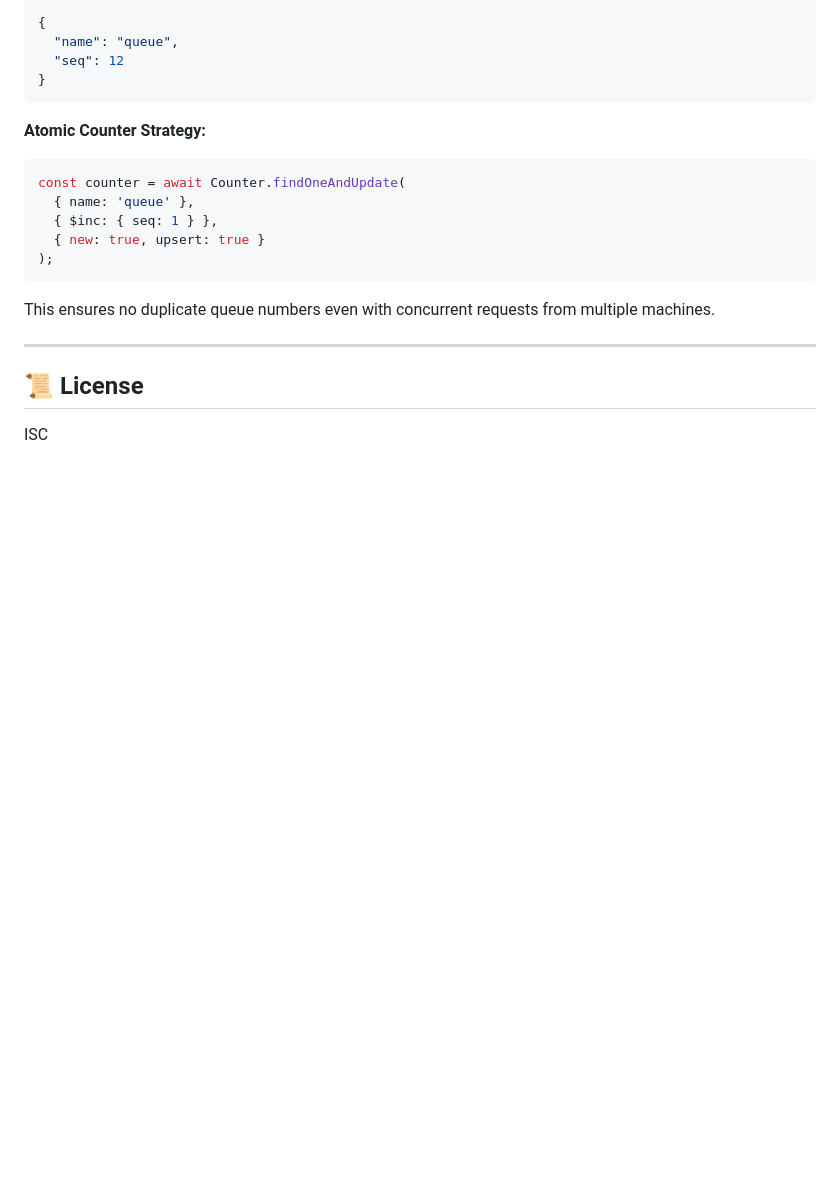
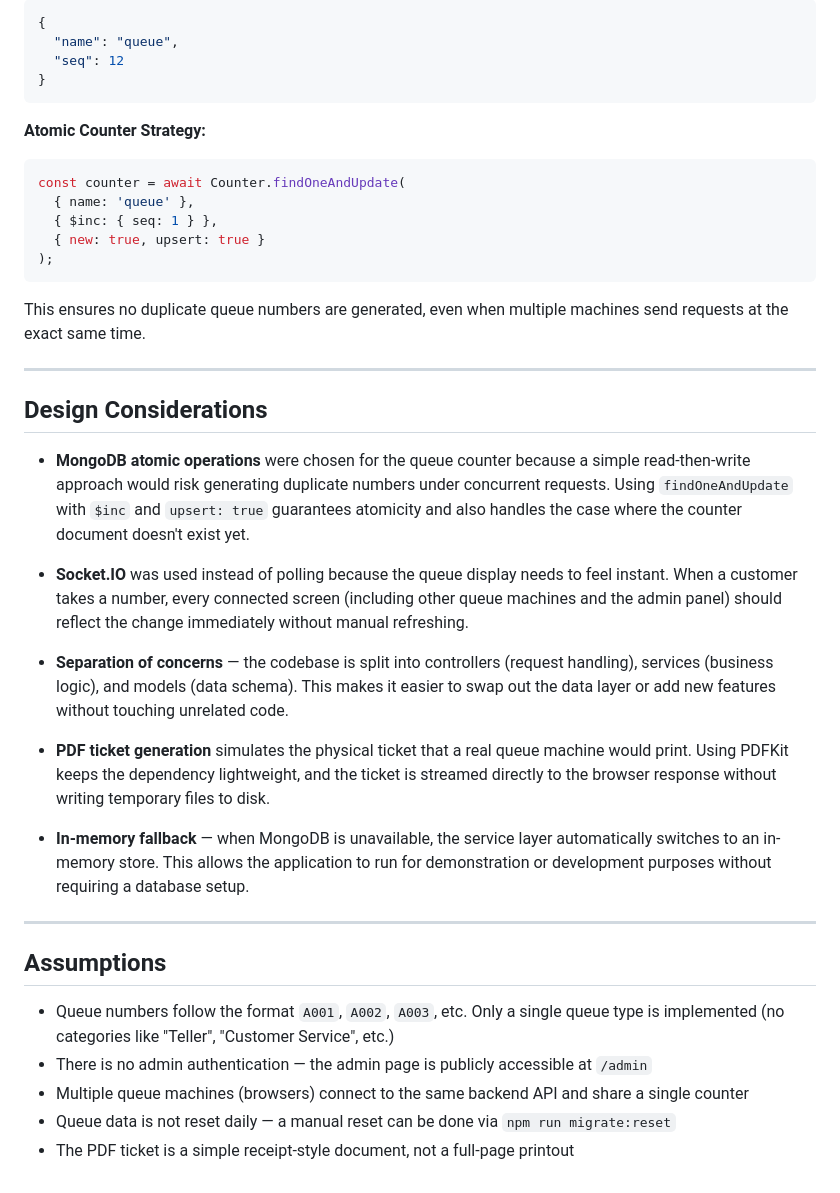
Before and after one commit to NaufalIbrahim68/nodejs-queue-management, a Markdown page: README.md, the part around one of its changes. Drawn GitHub-style; blank space fills up the shorter version.

````diff
--- a/README.md
+++ b/README.md
@@ -238,10 +241,28 @@ const counter = await Counter.findOneAndUpdate(
 );
 ```
 
-This ensures no duplicate queue numbers even with concurrent requests from multiple machines.
+This ensures no duplicate queue numbers are generated, even when multiple machines send requests at the exact same time.
 
 ---
 
-## 📜 License
+## Design Considerations
 
-ISC
+- **MongoDB atomic operations** were chosen for the queue counter because a simple read-then-write approach would risk generating duplicate numbers under concurrent requests. Using `findOneAndUpdate` with `$inc` and `upsert: true` guarantees atomicity and also handles the case where the counter document doesn't exist yet.
+
+- **Socket.IO** was used instead of polling because the queue display needs to feel instant. When a customer takes a number, every connected screen (including other queue machines and the admin panel) should reflect the change immediately without manual refreshing.
+
+- **Separation of concerns** — the codebase is split into controllers (request handling), services (business logic), and models (data schema). This makes it easier to swap out the data layer or add new features without touching unrelated code.
+
+- **PDF ticket generation** simulates the physical ticket that a real queue machine would print. Using PDFKit keeps the dependency lightweight, and the ticket is streamed directly to the browser response without writing temporary files to disk.
+
+- **In-memory fallback** — when MongoDB is unavailable, the service layer automatically switches to an in-memory store. This allows the application to run for demonstration or development purposes without requiring a database setup.
+
+---
+
+## Assumptions
+
+- Queue numbers follow the format `A001`, `A002`, `A003`, etc. Only a single queue type is implemented (no categories like "Teller", "Customer Service", etc.)
+- There is no admin authentication — the admin page is publicly accessible at `/admin`
+- Multiple queue machines (browsers) connect to the same backend API and share a single counter
+- Queue data is not reset daily — a manual reset can be done via `npm run migrate:reset`
+- The PDF ticket is a simple receipt-style document, not a full-page printout
````
Also changed, not shown: other parts of README.md (+55 -52 lines).
